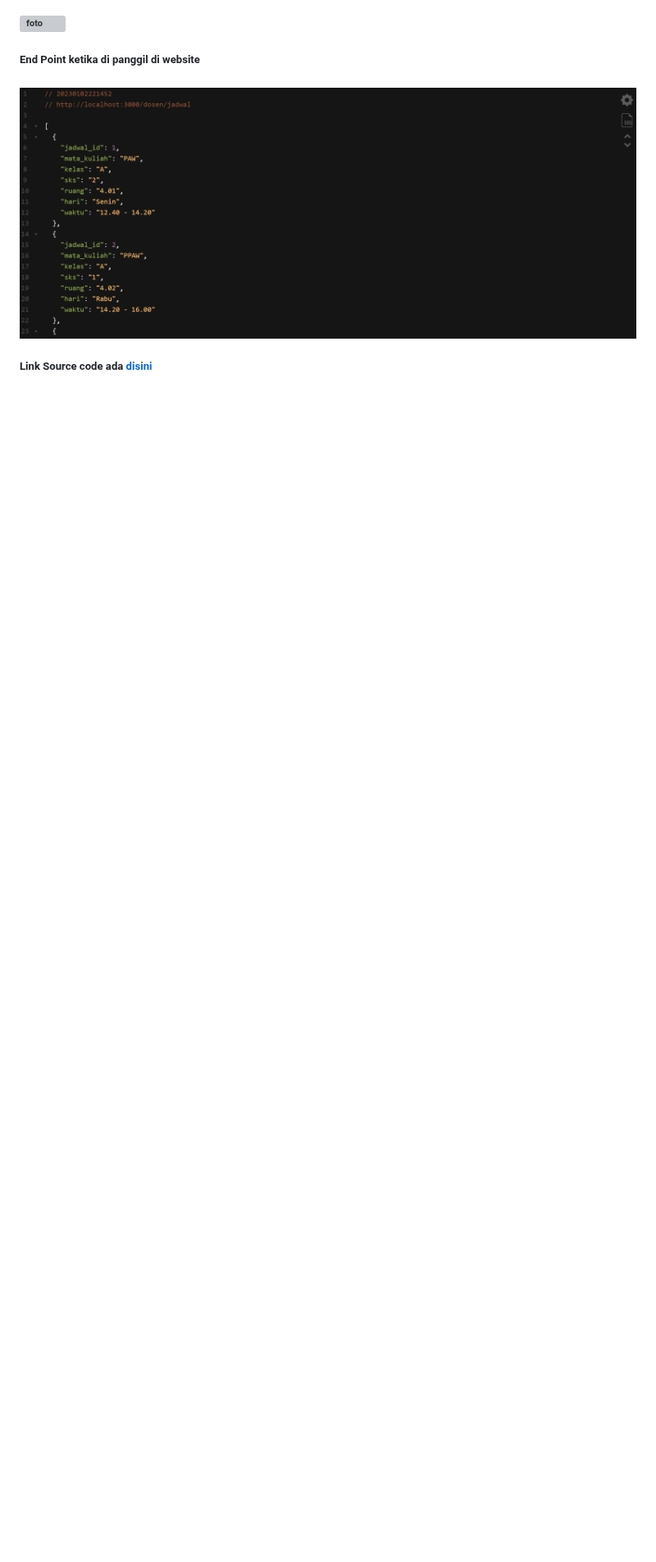
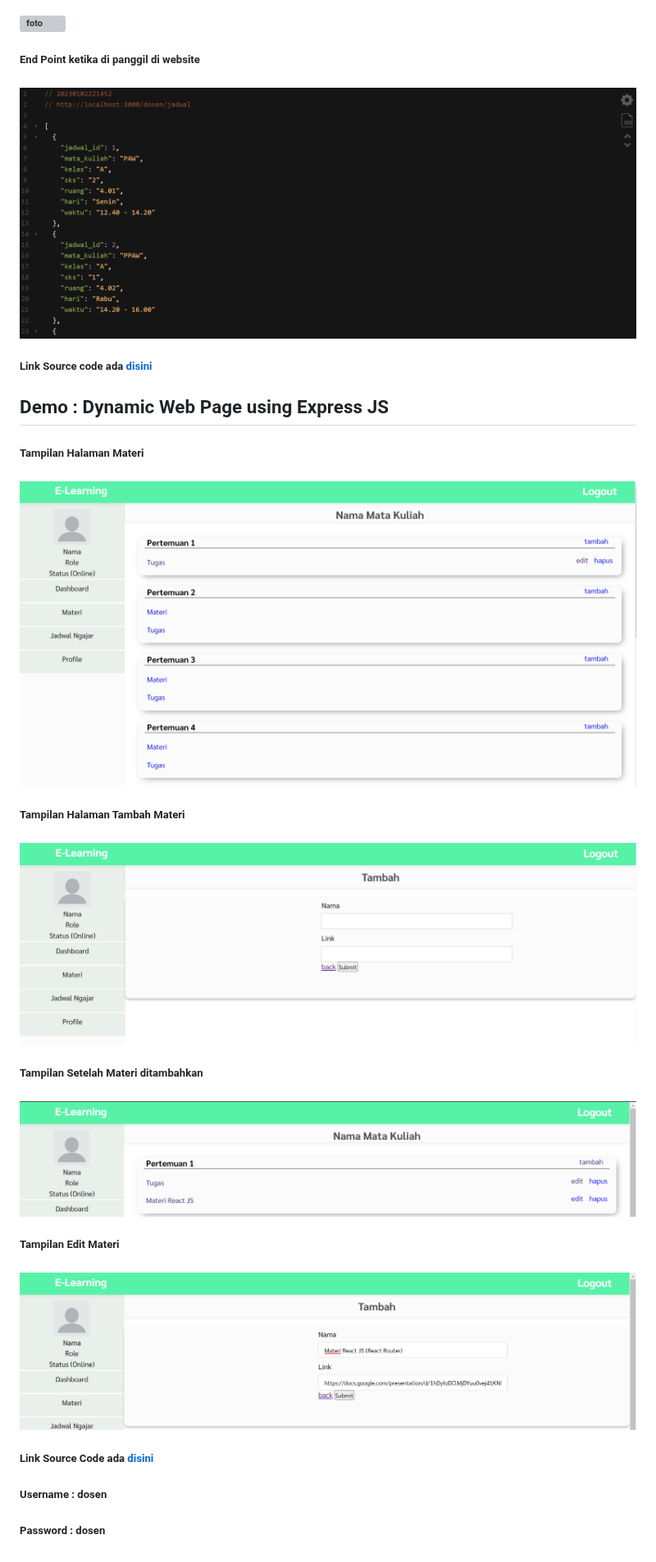
Before and after one commit to DwiBagiaSantosa/PPAW, a Markdown page: README.md, the part around the change. Shown at 82% size. GitHub-like rendering; blank space fills up the shorter version; grey boxes are pictures that could not be loaded.

```diff
--- a/README.md
+++ b/README.md
@@ -81,3 +81,17 @@
 ##### End Point ketika di panggil di website
 ##### ![foto](https://github.com/DwiBagiaSantosa/PPAW/blob/main/img/endpoint-dipanggil.png)
 ##### Link Source code ada [disini](https://github.com/DwiBagiaSantosa/PPAW/blob/main/expressjs-webservice/app.js)
+
+## Demo : Dynamic Web Page using Express JS
+
+##### Tampilan Halaman Materi
+##### ![foto](https://github.com/DwiBagiaSantosa/PPAW/blob/main/img/halaman-materi.png)
+##### Tampilan Halaman Tambah Materi
+##### ![foto](https://github.com/DwiBagiaSantosa/PPAW/blob/main/img/halaman-tambah-materi.png)
+##### Tampilan Setelah Materi ditambahkan
+##### ![foto](https://github.com/DwiBagiaSantosa/PPAW/blob/main/img/setelah-tambah-materi.png)
+##### Tampilan Edit Materi
+##### ![foto](https://github.com/DwiBagiaSantosa/PPAW/blob/main/img/edit-materi.png)
+##### Link Source Code ada [disini](https://github.com/DwiBagiaSantosa/PPAW/tree/main/DynamicWebPage-UsingExpressJs)
+##### Username : dosen
+##### Password : dosen
```
